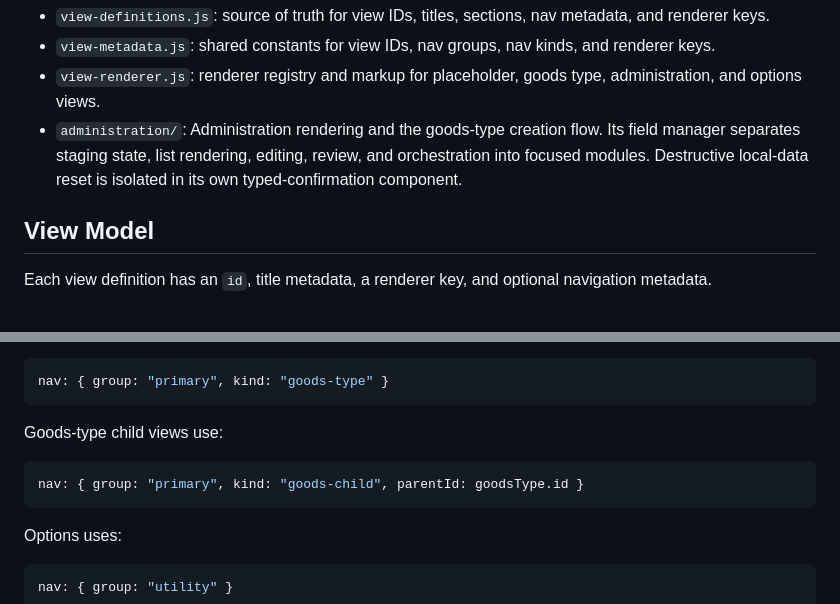
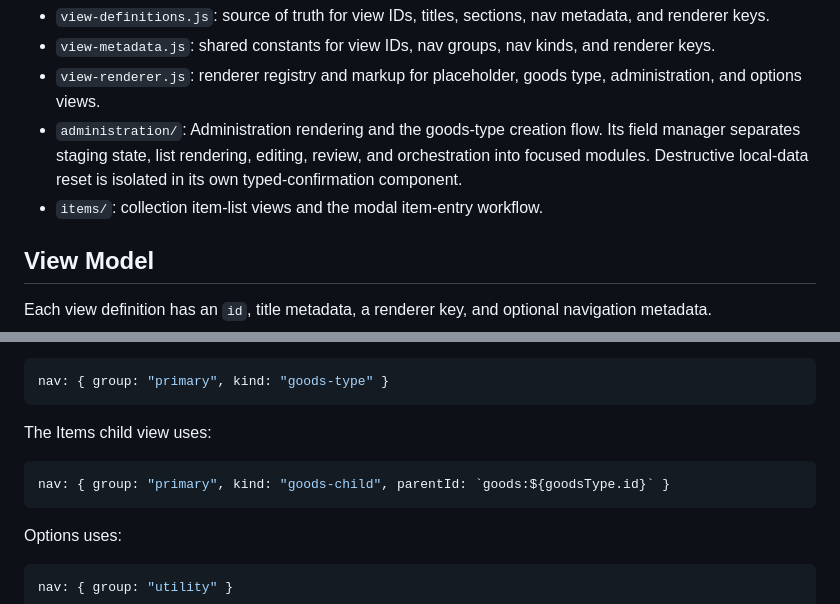
Before and after one commit to Uduru0522/wotagoods-manager, a Markdown page: docs/architecture.md, 2 parts joined by grey strips. Rendered like a GitHub page.

Commit message:
Document consolidated item views

````diff
--- a/docs/architecture.md
+++ b/docs/architecture.md
@@ -132,6 +132,7 @@ Owns view definitions and view rendering.
   Its field manager separates staging state, list rendering, editing, review, and
   orchestration into focused modules. Destructive local-data reset is isolated in
   its own typed-confirmation component.
+- `items/`: collection item-list views and the modal item-entry workflow.
 
 ## View Model
 
@@ -149,10 +150,10 @@ Goods-type parent views use:
 nav: { group: "primary", kind: "goods-type" }
 ```
 
-Goods-type child views use:
+The Items child view uses:
 
 ```js
-nav: { group: "primary", kind: "goods-child", parentId: goodsType.id }
+nav: { group: "primary", kind: "goods-child", parentId: `goods:${goodsType.id}` }
 ```
 
 Options uses:
````
